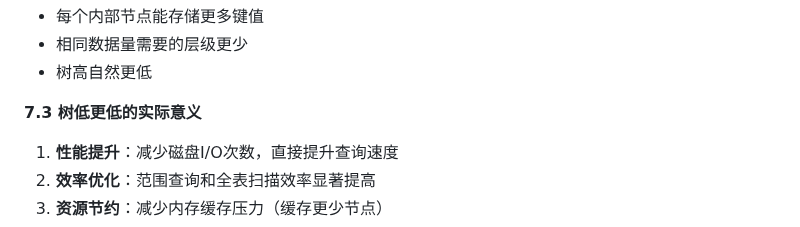
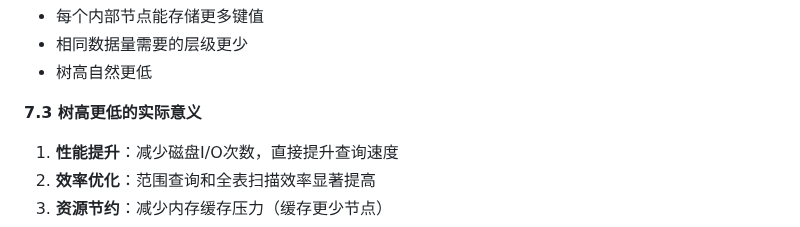
Before and after one commit to MKing-Super/SpringFamily, a Markdown page: Interview/md/4-MySQL综合.md, the part around one of its changes. GitHub-like rendering.

```diff
--- a/Interview/md/4-MySQL综合.md
+++ b/Interview/md/4-MySQL综合.md
@@ -709,7 +709,7 @@ SELECT * FROM table WHERE id BETWEEN 100 AND 200;
 - 相同数据量需要的层级更少
 - 树高自然更低
 
-**7.3 树低更低的实际意义**
+**7.3 树高更低的实际意义**
 
 1. **性能提升**：减少磁盘I/O次数，直接提升查询速度
 2. **效率优化**：范围查询和全表扫描效率显著提高
```
Also changed, not shown: other parts of Interview/md/4-MySQL综合.md (+1 -1 lines).
